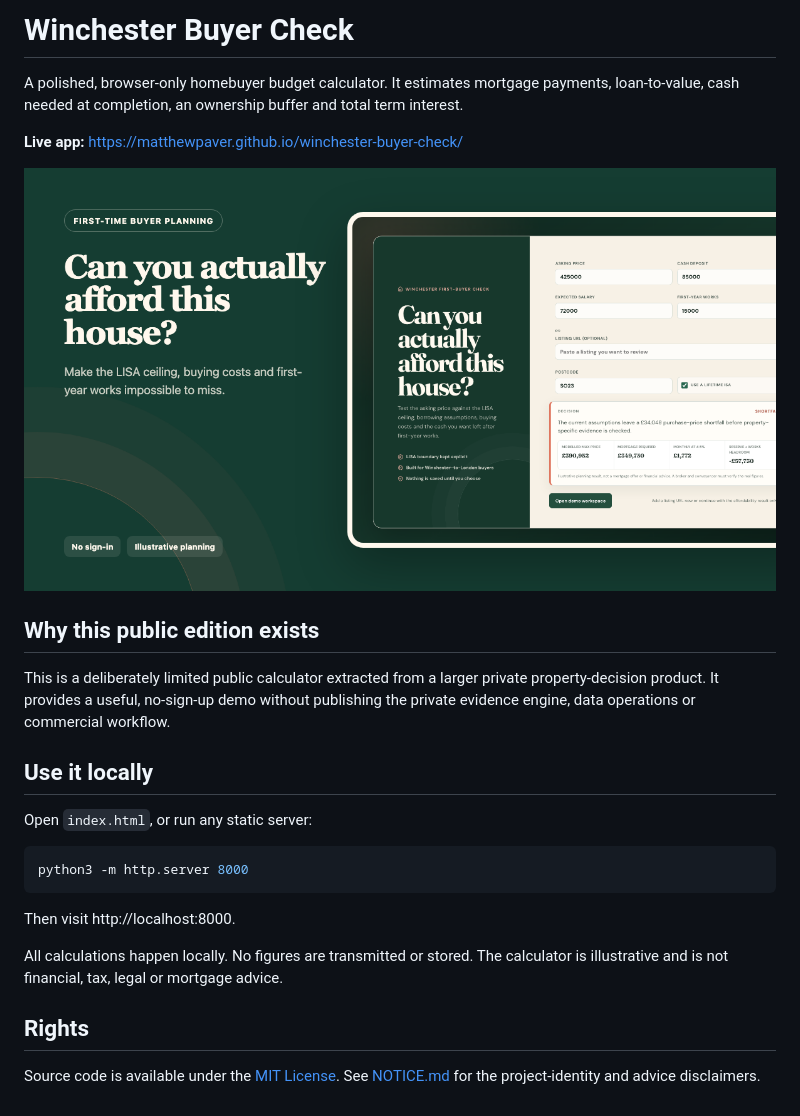
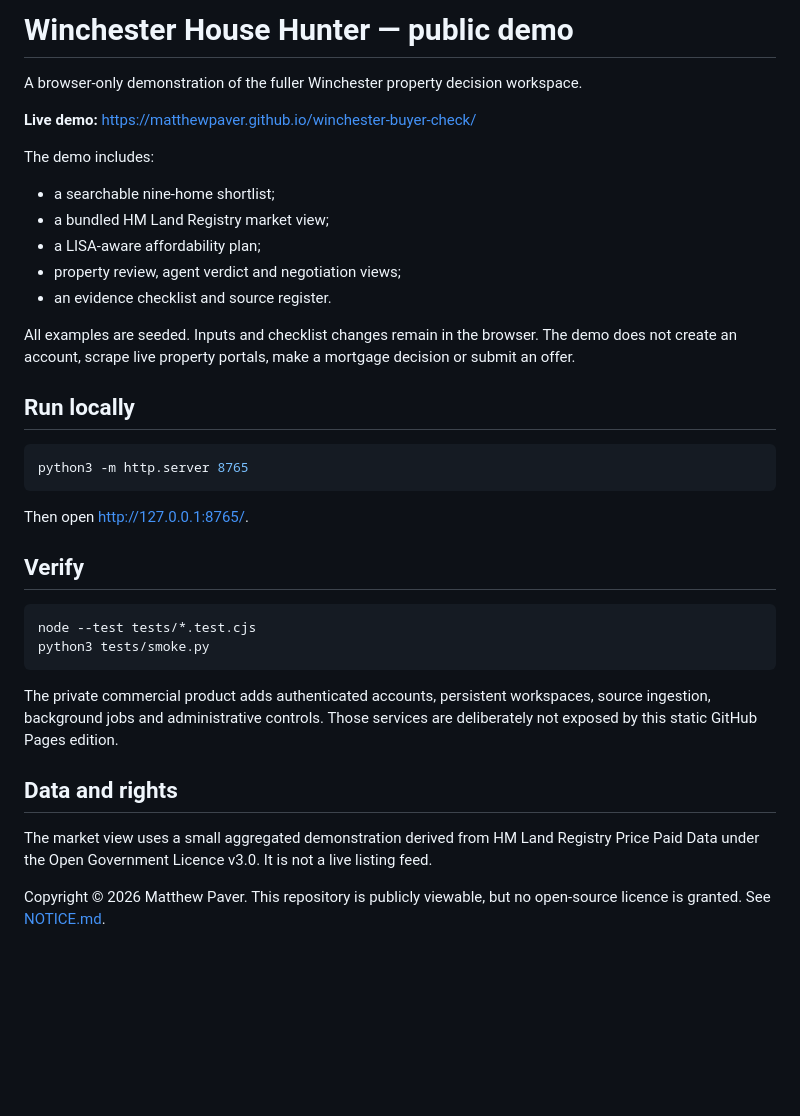
Before and after one commit to MatthewPaver/winchester-buyer-check, a Markdown page: README.md, the part around the change. Rendered like a GitHub page; pictures changed too: assets/showcase.png; blank space fills up the shorter version.

Commit message:
Replace calculator with full house hunter demo (#3)

````diff
--- a/README.md
+++ b/README.md
@@ -1,28 +1,38 @@
-# Winchester Buyer Check
+# Winchester House Hunter — public demo
 
-A polished, browser-only homebuyer budget calculator. It estimates mortgage payments, loan-to-value, cash needed at completion, an ownership buffer and total term interest.
+A browser-only demonstration of the fuller Winchester property decision workspace.
 
-**Live app:** https://matthewpaver.github.io/winchester-buyer-check/
+**Live demo:** https://matthewpaver.github.io/winchester-buyer-check/
 
-![Winchester Buyer Check](assets/showcase.png)
+The demo includes:
 
-## Why this public edition exists
+- a searchable nine-home shortlist;
+- a bundled HM Land Registry market view;
+- a LISA-aware affordability plan;
+- property review, agent verdict and negotiation views;
+- an evidence checklist and source register.
 
-This is a deliberately limited public calculator extracted from a larger private property-decision product. It provides a useful, no-sign-up demo without publishing the private evidence engine, data operations or commercial workflow.
+All examples are seeded. Inputs and checklist changes remain in the browser. The demo does not create an account, scrape live property portals, make a mortgage decision or submit an offer.
 
-## Use it locally
-
-Open `index.html`, or run any static server:
+## Run locally
 
 ```bash
-python3 -m http.server 8000
+python3 -m http.server 8765
 ```
 
-Then visit http://localhost:8000.
+Then open http://127.0.0.1:8765/.
 
-All calculations happen locally. No figures are transmitted or stored. The calculator is illustrative and is not financial, tax, legal or mortgage advice.
+## Verify
 
-## Rights
+```bash
+node --test tests/*.test.cjs
+python3 tests/smoke.py
+```
 
-Source code is available under the [MIT License](LICENSE). See
-[NOTICE.md](NOTICE.md) for the project-identity and advice disclaimers.
+The private commercial product adds authenticated accounts, persistent workspaces, source ingestion, background jobs and administrative controls. Those services are deliberately not exposed by this static GitHub Pages edition.
+
+## Data and rights
+
+The market view uses a small aggregated demonstration derived from HM Land Registry Price Paid Data under the Open Government Licence v3.0. It is not a live listing feed.
+
+Copyright © 2026 Matthew Paver. This repository is publicly viewable, but no open-source licence is granted. See [NOTICE.md](NOTICE.md).
````
Also changed, not shown: 7 other files.
